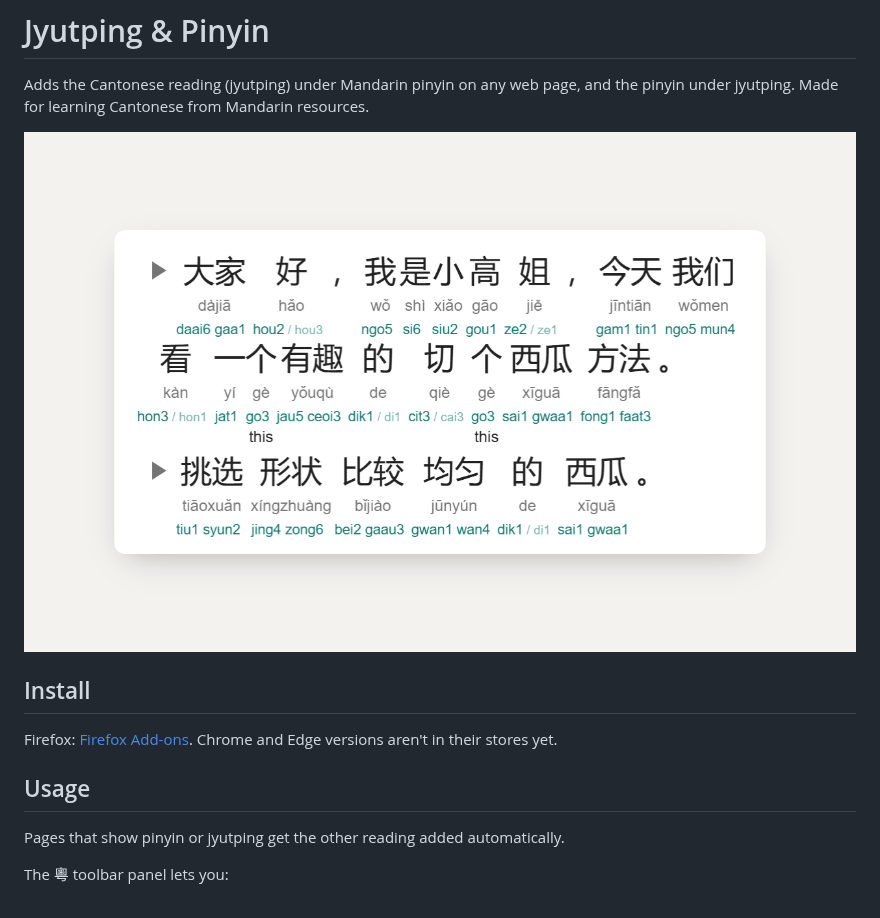
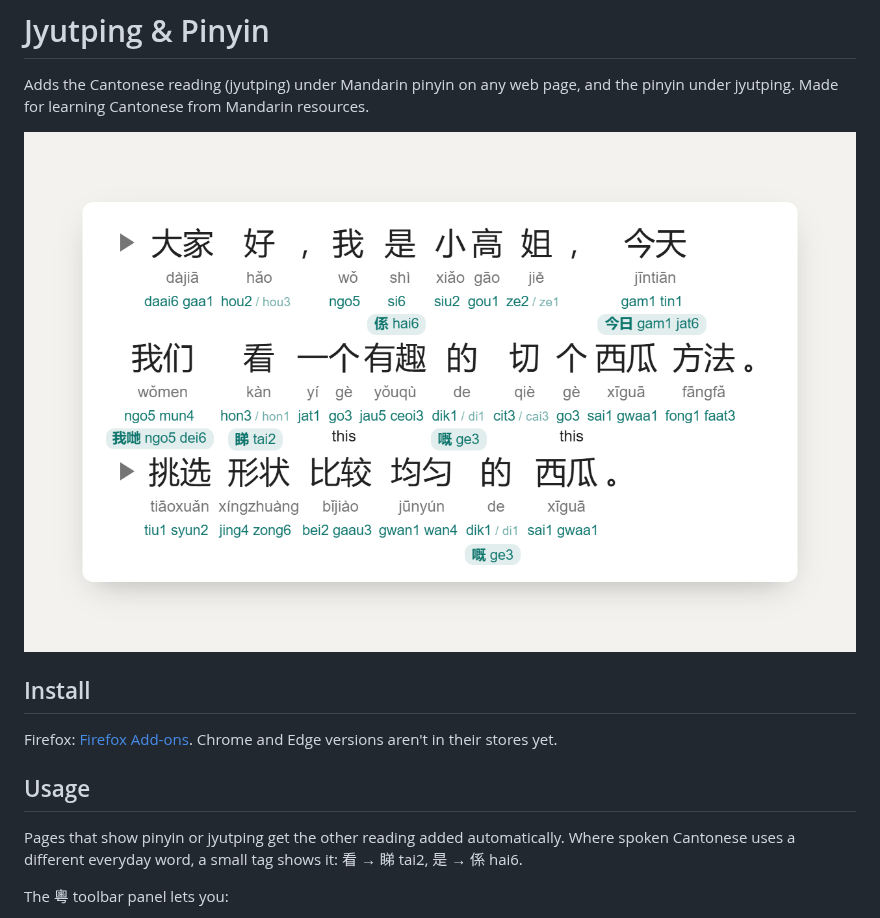
Before and after one commit to henrymain1/jyutping-pinyin, a Markdown page: README.md, the part around the change. GitHub-like rendering; pictures changed too: store/screenshots/2-media-reader.png.

```diff
--- a/README.md
+++ b/README.md
@@ -12,7 +12,9 @@ Chrome and Edge versions aren't in their stores yet.
 
 ## Usage
 
-Pages that show pinyin or jyutping get the other reading added automatically.
+Pages that show pinyin or jyutping get the other reading added automatically. Where
+spoken Cantonese uses a different everyday word, a small tag shows it: 看 → 睇 tai2,
+是 → 係 hai6.
 
 The 粵 toolbar panel lets you:
 
```
Also changed, not shown: docs/development.md (+10 -0 lines), store/listing.md (+4 -2 lines), store/screenshots/1-dictionary.png, store/screenshots/3-replace.png, store/screenshots/4-panel.png, 10 other files.
